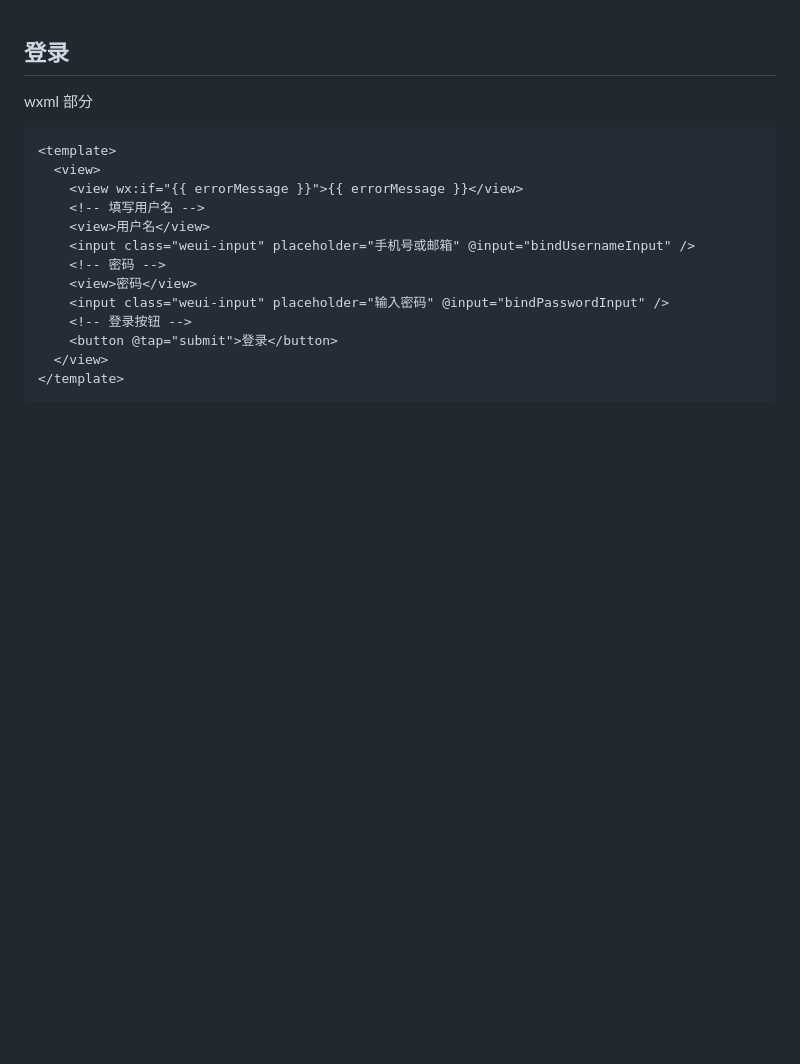
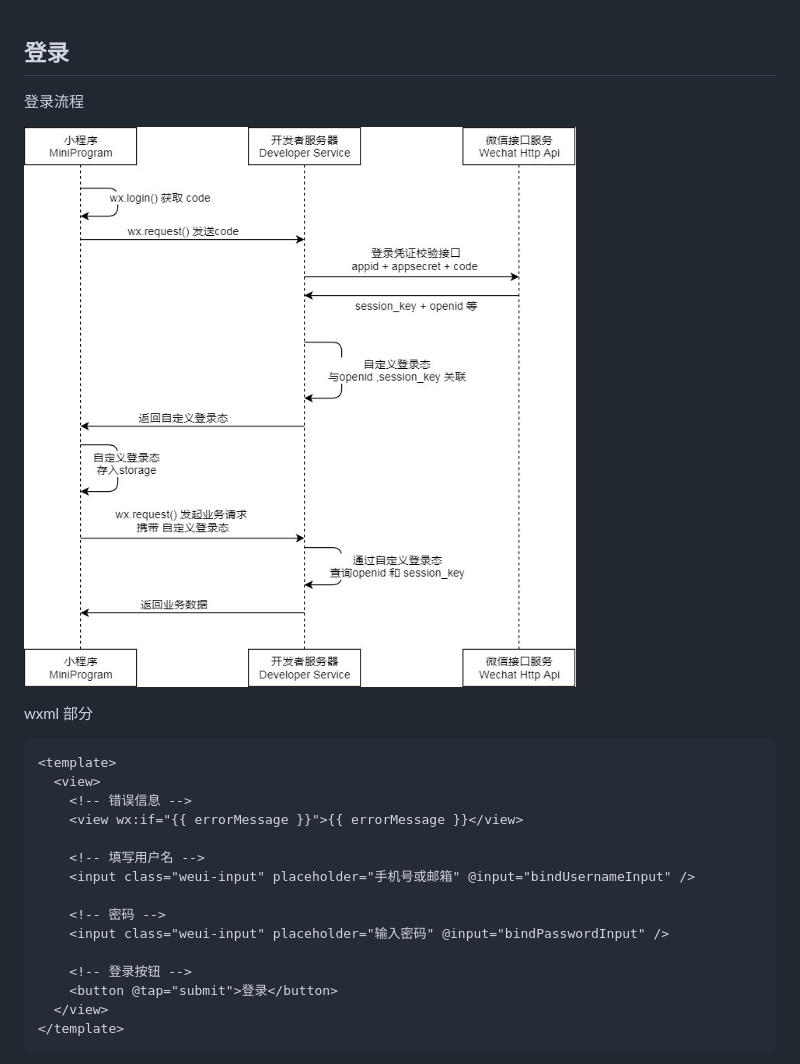
Before and after one commit to WebGhan/my-note, a Markdown page: Laravel教程-微信小程序-wepy/登录.md, the part around the change. Drawn GitHub-style; pictures changed too: images/login.jpg (added); blank space fills up the shorter version.

````diff
--- a/Laravel教程-微信小程序-wepy/登录.md
+++ b/Laravel教程-微信小程序-wepy/登录.md
@@ -1,15 +1,21 @@
 ## 登录
+登录流程
+
+![登录流程](../images/login.jpg)
+
 wxml 部分
 ```html
 <template>
   <view>
+    <!-- 错误信息 -->
     <view wx:if="{{ errorMessage }}">{{ errorMessage }}</view>
+
     <!-- 填写用户名 -->
-    <view>用户名</view>
     <input class="weui-input" placeholder="手机号或邮箱" @input="bindUsernameInput" />
+
     <!-- 密码 -->
-    <view>密码</view>
     <input class="weui-input" placeholder="输入密码" @input="bindPasswordInput" />
+
     <!-- 登录按钮 -->
     <button @tap="submit">登录</button>
   </view>
````
Also changed, not shown: Laravel教程-微信小程序-wepy/手机注册.md (added, +272 -0 lines), images/register.png (added).
